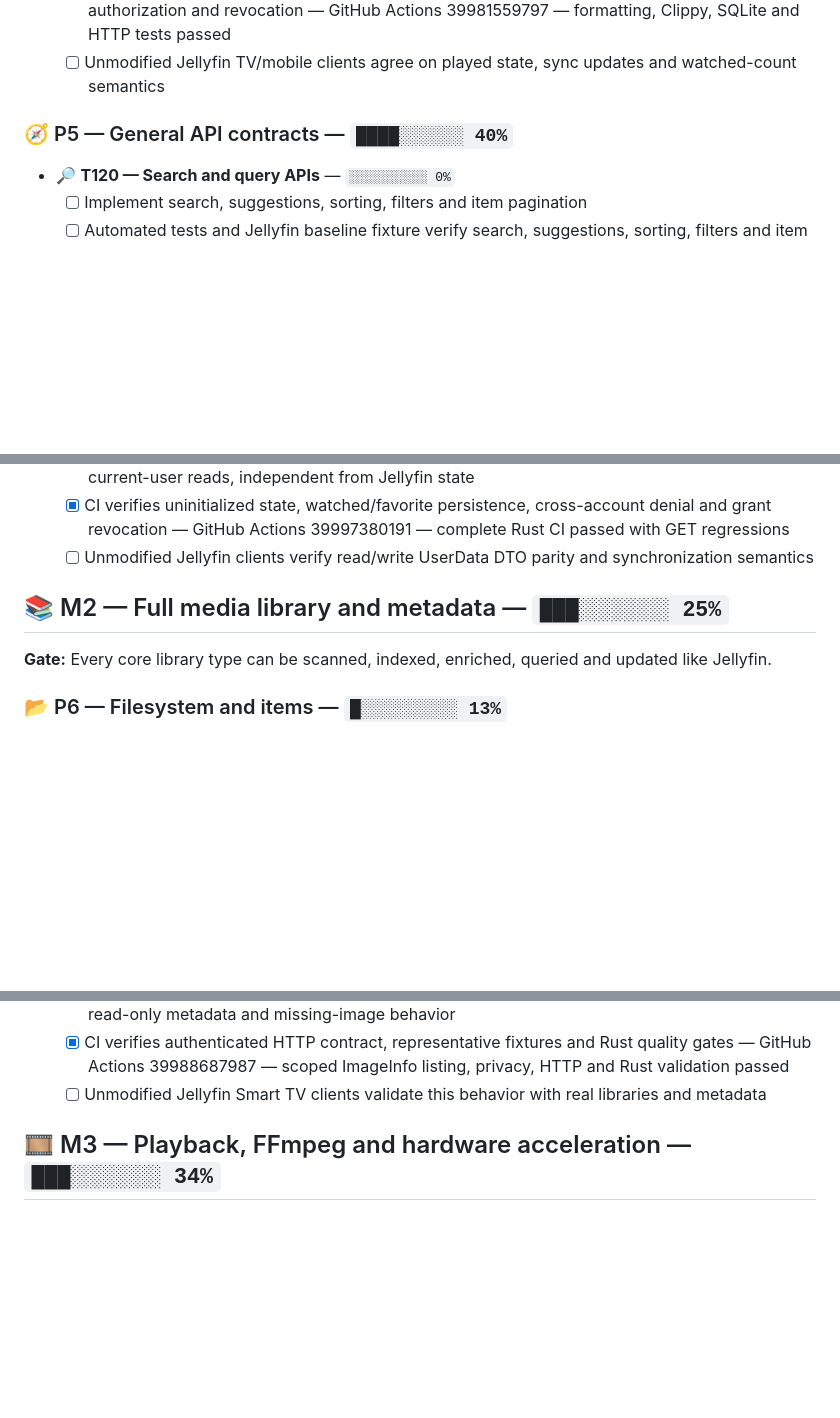
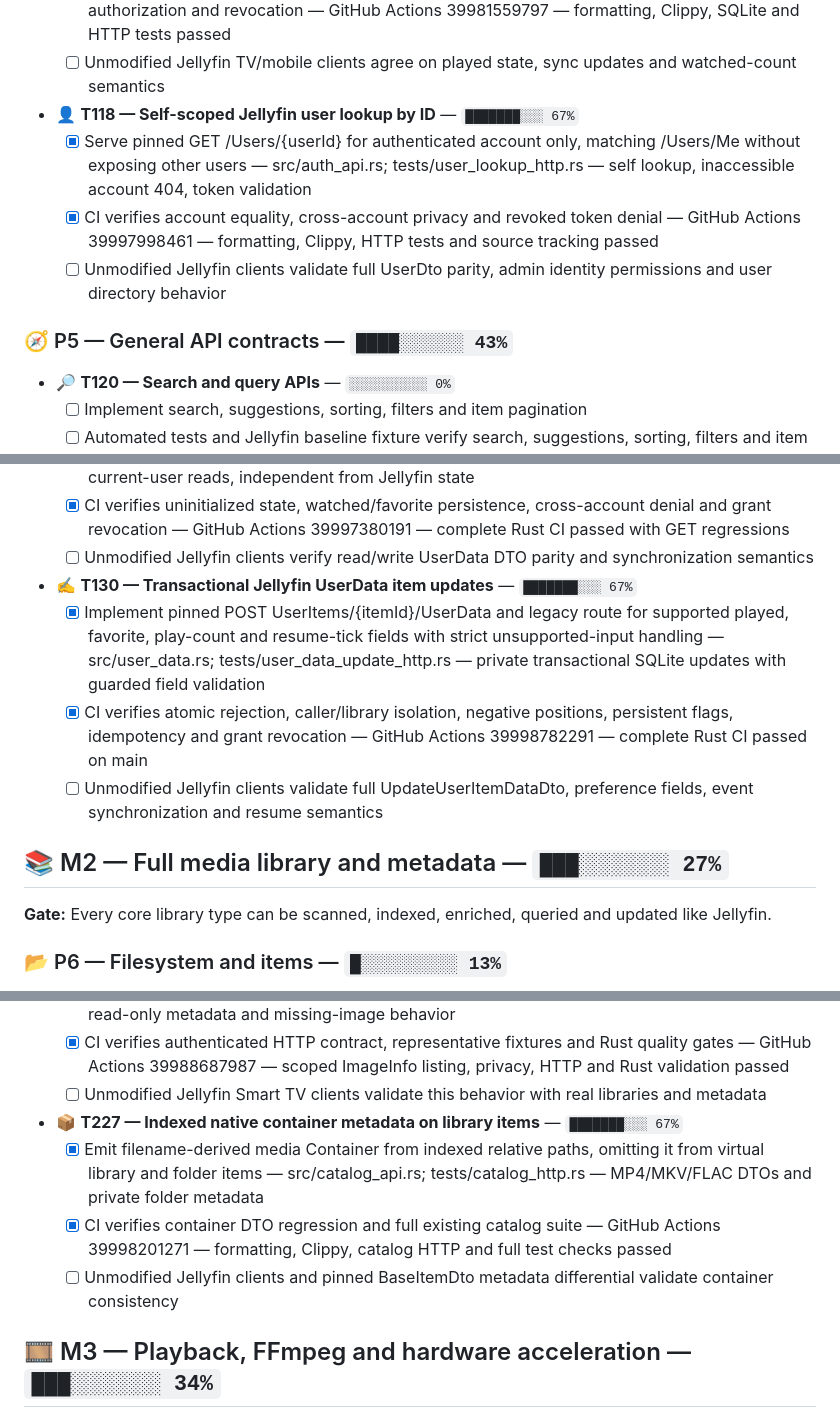
Before and after one commit to sguzman/pelagos, a Markdown page: docs/ROADMAP.md, 3 parts joined by grey strips. Drawn GitHub-style; blank space fills up the shorter version.

Commit message:
docs: regenerate complete evidence-driven roadmap

```diff
--- a/docs/ROADMAP.md
+++ b/docs/ROADMAP.md
@@ -146,8 +146,12 @@
   - [x] Implement per-user played/unplayed and favorite/unfavorite Jellyfin routes with private persistent SQLite state — src/user_data.rs — independent Pelagos database, user-scoped flag updates, play-count and last-played fields
   - [x] CI verifies individual user isolation, restart persistence, repeat handling, legacy endpoint authorization and revocation — GitHub Actions 39981559797 — formatting, Clippy, SQLite and HTTP tests passed
   - [ ] Unmodified Jellyfin TV/mobile clients agree on played state, sync updates and watched-count semantics
+- 👤 **T118 — Self-scoped Jellyfin user lookup by ID** — `███████░░░ 67%`
+  - [x] Serve pinned GET /Users/{userId} for authenticated account only, matching /Users/Me without exposing other users — src/auth_api.rs; tests/user_lookup_http.rs — self lookup, inaccessible account 404, token validation
+  - [x] CI verifies account equality, cross-account privacy and revoked token denial — GitHub Actions 39997998461 — formatting, Clippy, HTTP tests and source tracking passed
+  - [ ] Unmodified Jellyfin clients validate full UserDto parity, admin identity permissions and user directory behavior
 
-### 🧭 P5 — General API contracts — `████░░░░░░ 40%`
+### 🧭 P5 — General API contracts — `████░░░░░░ 43%`
 
 - 🔎 **T120 — Search and query APIs** — `░░░░░░░░░░ 0%`
   - [ ] Implement search, suggestions, sorting, filters and item pagination
@@ -189,8 +193,12 @@
   - [x] Expose pinned UserItems/{itemId}/UserData GET and Users/{userId}/Items/{itemId}/UserData GET from private per-user SQLite state — src/user_data.rs; tests/user_data_http.rs — authorized current-user reads, independent from Jellyfin state
   - [x] CI verifies uninitialized state, watched/favorite persistence, cross-account denial and grant revocation — GitHub Actions 39997380191 — complete Rust CI passed with GET regressions
   - [ ] Unmodified Jellyfin clients verify read/write UserData DTO parity and synchronization semantics
+- ✍️ **T130 — Transactional Jellyfin UserData item updates** — `███████░░░ 67%`
+  - [x] Implement pinned POST UserItems/{itemId}/UserData and legacy route for supported played, favorite, play-count and resume-tick fields with strict unsupported-input handling — src/user_data.rs; tests/user_data_update_http.rs — private transactional SQLite updates with guarded field validation
+  - [x] CI verifies atomic rejection, caller/library isolation, negative positions, persistent flags, idempotency and grant revocation — GitHub Actions 39998782291 — complete Rust CI passed on main
+  - [ ] Unmodified Jellyfin clients validate full UpdateUserItemDataDto, preference fields, event synchronization and resume semantics
 
-## 📚 M2 — Full media library and metadata — `███░░░░░░░ 25%`
+## 📚 M2 — Full media library and metadata — `███░░░░░░░ 27%`
 
 **Gate:** Every core library type can be scanned, indexed, enriched, queried and updated like Jellyfin.
 
@@ -278,6 +286,10 @@
   - [x] List locally indexed primary image tags and actual sizes via GET /Items/{id}/Images without raw paths or fabricated dimensions — src/artwork.rs — authenticated Jellyfin ImageInfo subset, read-only metadata and missing-image behavior
   - [x] CI verifies authenticated HTTP contract, representative fixtures and Rust quality gates — GitHub Actions 39988687987 — scoped ImageInfo listing, privacy, HTTP and Rust validation passed
   - [ ] Unmodified Jellyfin Smart TV clients validate this behavior with real libraries and metadata
+- 📦 **T227 — Indexed native container metadata on library items** — `███████░░░ 67%`
+  - [x] Emit filename-derived media Container from indexed relative paths, omitting it from virtual library and folder items — src/catalog_api.rs; tests/catalog_http.rs — MP4/MKV/FLAC DTOs and private folder metadata
+  - [x] CI verifies container DTO regression and full existing catalog suite — GitHub Actions 39998201271 — formatting, Clippy, catalog HTTP and full test checks passed
+  - [ ] Unmodified Jellyfin clients and pinned BaseItemDto metadata differential validate container consistency
 
 ## 🎞️ M3 — Playback, FFmpeg and hardware acceleration — `███░░░░░░░ 34%`
 
```
Also changed, not shown: other parts of docs/ROADMAP.md (+4 -4 lines).
